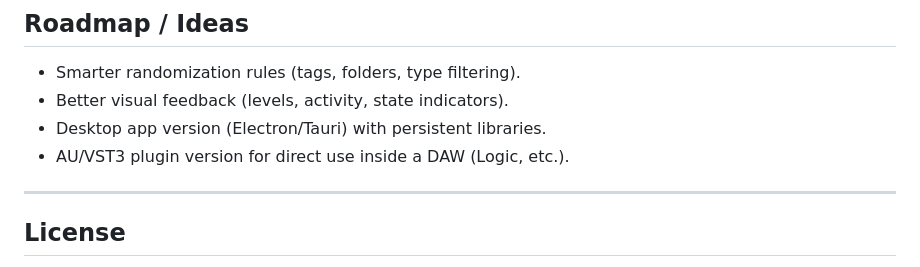
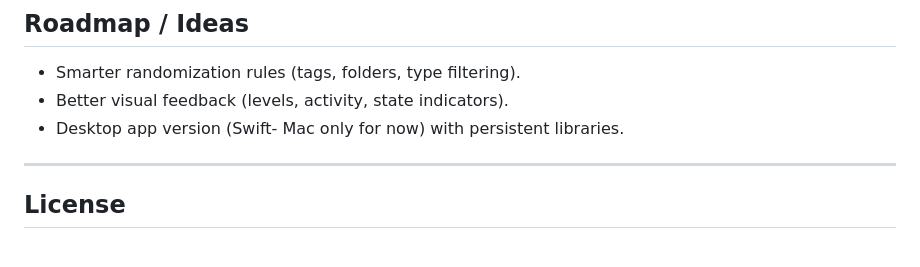
Before and after one commit to s2d01/three-track-random-mixer, a Markdown page: README.md, the part around the change. GitHub-like rendering.

Commit message:
Revise roadmap for desktop app version
Updated roadmap to reflect changes in desktop app version.

```diff
--- a/README.md
+++ b/README.md
@@ -86,8 +86,7 @@ Supported formats depend on the browser (commonly: `.wav`, `.mp3`, `.ogg`, `.m4a
 
 * Smarter randomization rules (tags, folders, type filtering).
 * Better visual feedback (levels, activity, state indicators).
-* Desktop app version (Electron/Tauri) with persistent libraries.
-* AU/VST3 plugin version for direct use inside a DAW (Logic, etc.).
+* Desktop app version (Swift- Mac only for now) with persistent libraries.
 
 ---
 
```
